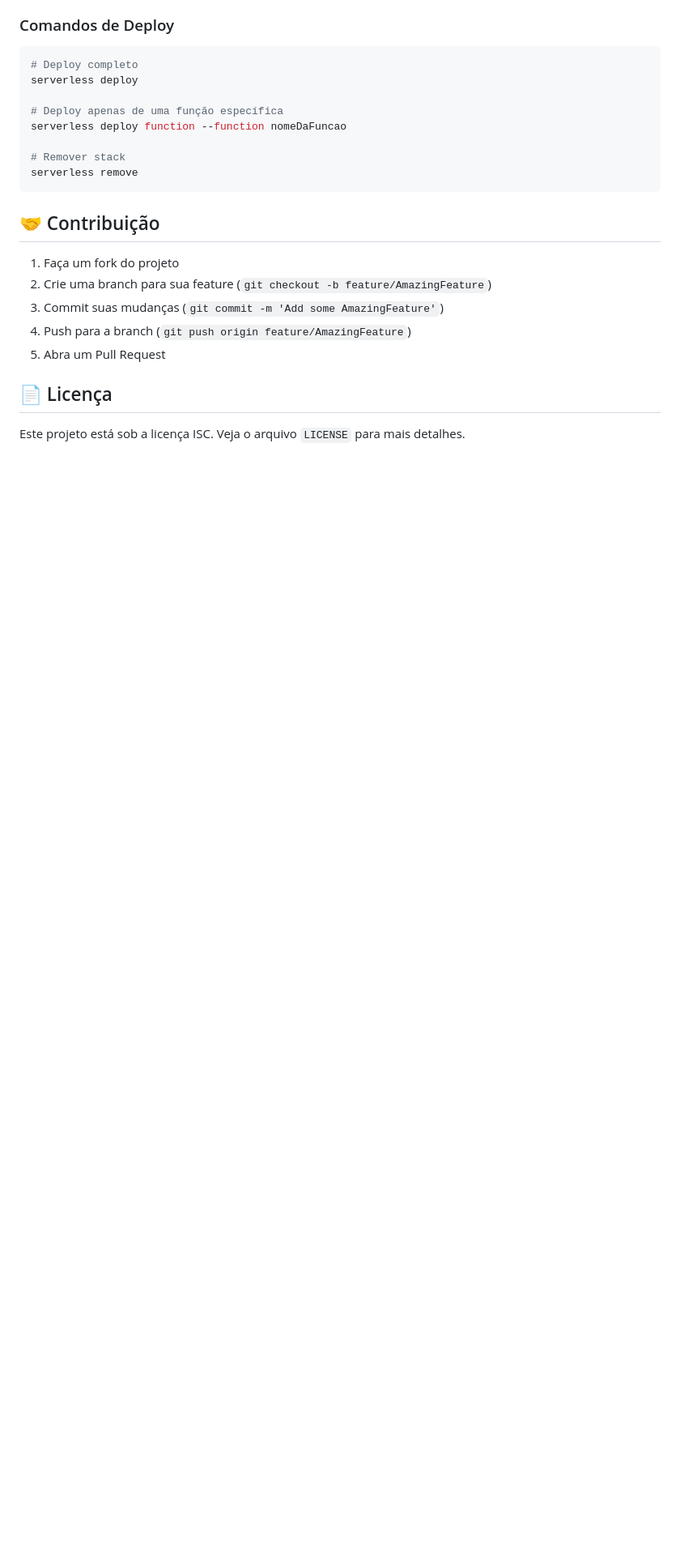
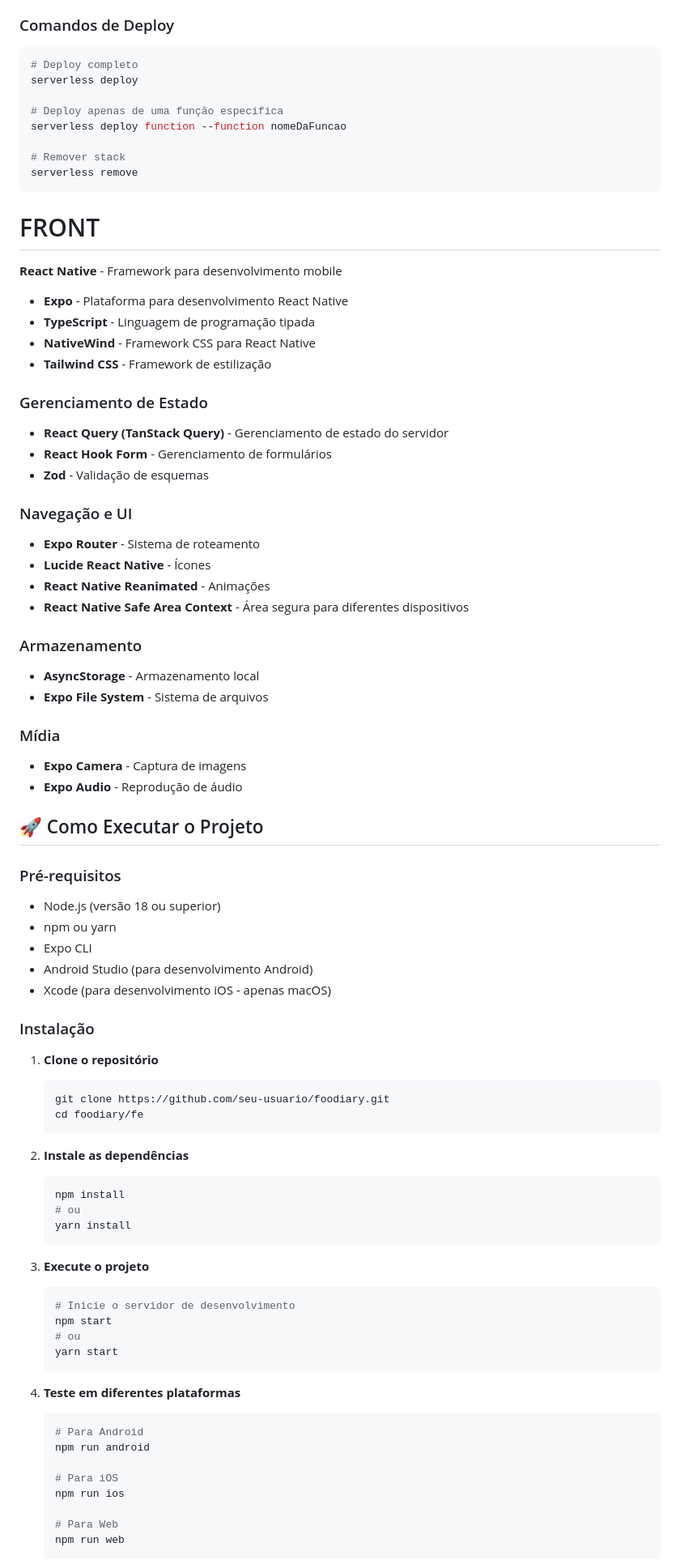
Before and after one commit to Micalli/foodiary, a Markdown page: README.md, the part around the change printed below. Shown: that part at 81% size. GitHub-like rendering; blank space fills up the shorter version.

````diff
--- a/README.md
+++ b/README.md
@@ -170,14 +172,76 @@ serverless deploy function --function nomeDaFuncao
 serverless remove
 ```
 
-## 🤝 Contribuição
 
-1. Faça um fork do projeto
-2. Crie uma branch para sua feature (`git checkout -b feature/AmazingFeature`)
-3. Commit suas mudanças (`git commit -m 'Add some AmazingFeature'`)
-4. Push para a branch (`git push origin feature/AmazingFeature`)
-5. Abra um Pull Request
+# FRONT
 
-## 📄 Licença
+**React Native** - Framework para desenvolvimento mobile
+- **Expo** - Plataforma para desenvolvimento React Native
+- **TypeScript** - Linguagem de programação tipada
+- **NativeWind** - Framework CSS para React Native
+- **Tailwind CSS** - Framework de estilização
 
-Este projeto está sob a licença ISC. Veja o arquivo `LICENSE` para mais detalhes.
+### Gerenciamento de Estado
+- **React Query (TanStack Query)** - Gerenciamento de estado do servidor
+- **React Hook Form** - Gerenciamento de formulários
+- **Zod** - Validação de esquemas
+
+### Navegação e UI
+- **Expo Router** - Sistema de roteamento
+- **Lucide React Native** - Ícones
+- **React Native Reanimated** - Animações
+- **React Native Safe Area Context** - Área segura para diferentes dispositivos
+
+### Armazenamento
+- **AsyncStorage** - Armazenamento local
+- **Expo File System** - Sistema de arquivos
+
+### Mídia
+- **Expo Camera** - Captura de imagens
+- **Expo Audio** - Reprodução de áudio
+
+## 🚀 Como Executar o Projeto
+
+### Pré-requisitos
+
+- Node.js (versão 18 ou superior)
+- npm ou yarn
+- Expo CLI
+- Android Studio (para desenvolvimento Android)
+- Xcode (para desenvolvimento iOS - apenas macOS)
+
+### Instalação
+
+1. **Clone o repositório**
+   ```bash
+   git clone https://github.com/seu-usuario/foodiary.git
+   cd foodiary/fe
+   ```
+
+2. **Instale as dependências**
+   ```bash
+   npm install
+   # ou
+   yarn install
+   ```
+
+3. **Execute o projeto**
+   ```bash
+   # Inicie o servidor de desenvolvimento
+   npm start
+   # ou
+   yarn start
+   ```
+
+4. **Teste em diferentes plataformas**
+   ```bash
+   # Para Android
+   npm run android
+
+   # Para iOS
+   npm run ios
+
+   # Para Web
+   npm run web
+   ```
+
````
Also changed, not shown: other parts of README.md (+24 -1 lines).
